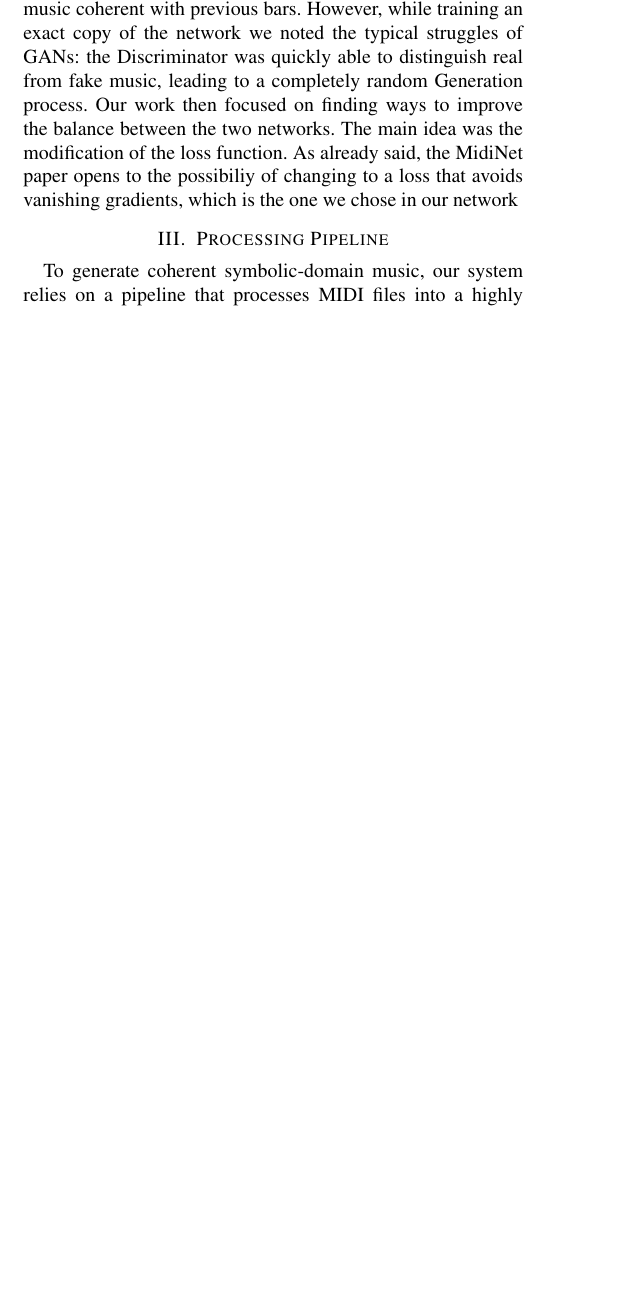
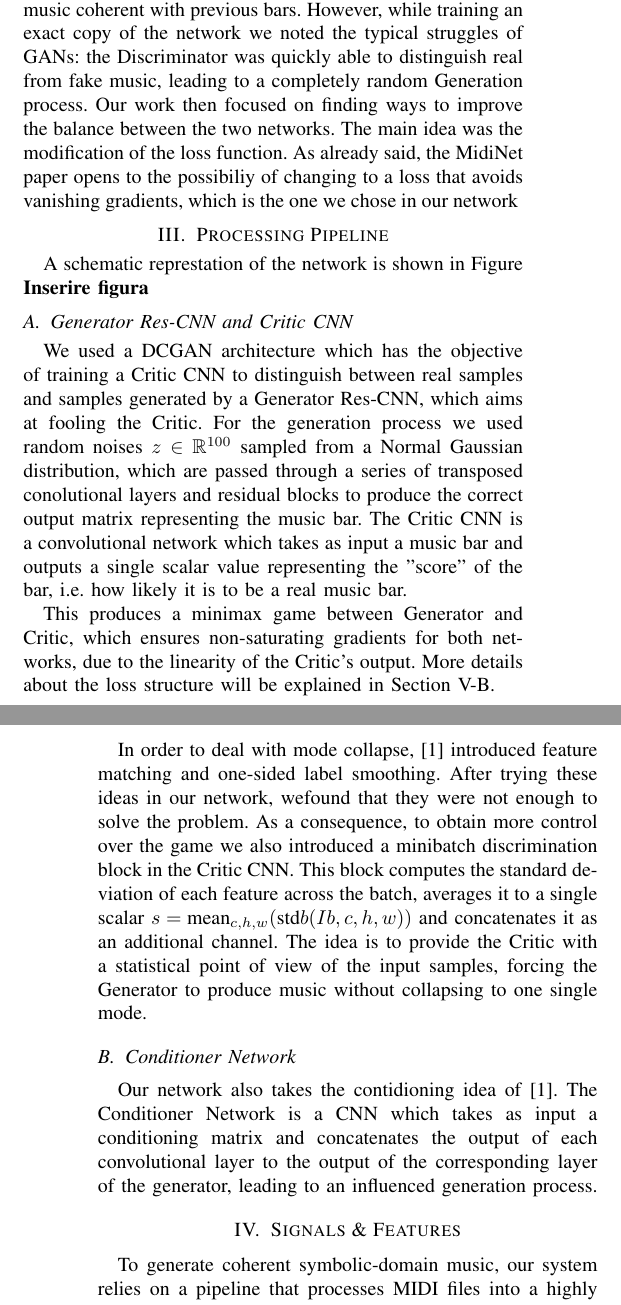
Before and after one commit to Andre1372/NNDL-project, a LaTeX paper (report/template.tex, which reads report/processing.tex, report/signals_features.tex): part of one column of page 1 of 3 before the commit and two parts of the columns of pages 1 and 2 of 3 after it, the two joined at a grey line, cut so that both start at the same text, the shorter picture padded with empty space. Compiled offline with pdfLaTeX.

Commit message:
aggiunto processing pipeline

```diff
--- a/report/processing.tex
+++ b/report/processing.tex
@@ -3,15 +3,11 @@
 \section{Processing Pipeline}
 \label{sec:processing_architecture}
 
-% TODO: Inserisci qui il diagramma a blocchi completo
-% \begin{figure}[htbp]
-%     \centering
-%     \includegraphics[width=\columnwidth]{figures/pipeline_diagram.pdf}
-%     \caption{High-level overview of the proposed system. This section details the data extraction and preprocessing blocks, while the WGAN-GP learning mechanism is discussed in Section \ref{sec:learning_mechanism}.}
-%     \label{fig:pipeline}
-% \end{figure}
+A schematic represtation of the network is shown in Figure \textbf{Inserire figura}
 
-To generate coherent symbolic-domain music, our system relies on a pipeline that processes MIDI files into a highly structured matrix representation, suitable for training a Deep Convolutional Generative Adversarial Network (DCGAN).
-At a high level, the pipeline consists of data ingestion, feature extraction (chords and monophonic melodies), formatting, and adversarial training.
-While the generative architecture and the learning mechanism will be detailed in Section \ref{sec:learning_framework}, this section focuses on the dataset selection and the preprocessing methodologies required to map the MIDI data into effective neural network inputs.
+\subsection{Generator Res-CNN and Critic CNN}
+\label{sec:generator_critic_cnn}
 
+We used a DCGAN architecture which has the objective of training a Critic CNN to distinguish between real samples and samples generated by a Generator Res-CNN, which aims at fooling the Critic.
+For the generation process we used random noises $z \in \mathbb{R}^{100}$ sampled from a Normal Gaussian distribution, which are passed through a series of transposed conolutional layers and residual blocks to produce the correct output matrix representing the music bar.
+The Critic CNN is a convolutional network which takes as input a music bar and outputs a single scalar value representing the "score" of the bar, i.e. how likely it is to be a real music bar.
@@ -23 +14,2 @@ Consequently, we obtained a homogeneous data distribution that reduces the varia
 
+This produces a minimax game between Generator and Critic, which ensures non-saturating gradients for both networks, due to the linearity of the Critic's output. More details about the loss structure will be explained in Section \ref{sec:wasserstein_loss}.
@@ -29 +16,6 @@ To evaluate the Generative Adversarial Network (GAN) rigorously and prevent data
 
+In order to deal with mode collapse, \cite{Yang-2017} introduced feature matching and one-sided label smoothing. After trying these ideas in our network, wefound that they were not enough to solve the problem. As a consequence, to obtain more control over the game we also introduced a minibatch discrimination block in the Critic CNN.
+This block computes the standard deviation of each feature across the batch, averages it to a single scalar $s = \text{mean}_{c,h,w}(\text{std}b(I{b,c,h,w}))$ and concatenates it as an additional channel. The idea is to provide the Critic with a statistical point of view of the input samples, forcing the Generator to produce music without collapsing to one single mode.
+\subsection{Conditioner Network}
+\label{sec:conditioner_network}
+Our network also takes the contidioning idea of \cite{Yang-2017}. The Conditioner Network is a CNN which takes as input a conditioning matrix and concatenates the output of each convolutional layer to the output of the corresponding layer of the generator, leading to an influenced generation process.
--- /dev/null
+++ b/report/signals_features.tex
@@ -0,0 +1,14 @@
+% !TEX root = template.tex
+
+\section{Signals \& Features}
+\label{sec:signals_features}
+
+% TODO: Inserisci qui il diagramma a blocchi completo
+% \begin{figure}[htbp]
+%     \centering
+%     \includegraphics[width=\columnwidth]{figures/pipeline_diagram.pdf}
+%     \caption{High-level overview of the proposed system. This section details the data extraction and preprocessing blocks, while the WGAN-GP learning mechanism is discussed in Section \ref{sec:learning_mechanism}.}
+%     \label{fig:pipeline}
+% \end{figure}
+
+To generate coherent symbolic-domain music, our system relies on a pipeline that processes MIDI files into a highly structured matrix representation, suitable for training a Deep Convolutional Generative Adversarial Network (DCGAN).
@@ -0,0 +30,4 @@
+Although MIDI files are structured, they are inherently event-based and highly polyphonic, making them unsuitable for direct ingestion into standard convolutional layers.
+Following the guidelines of related works in symbolic music generation \cite{Yang-2017}, we mapped the data into a 2-D matrix (piano roll) representation.
+
+Assuming a standard 4/4 time signature, we defined a spatial resolution of 16 time steps per bar and a pitch range of 128 discrete MIDI notes.
@@ -0,0 +47,3 @@
+\end{enumerate}
+
+Overall, this extraction and filtering procedure yielded a total of 44,123 valid segments, each formatted as a $128 \times 16$ matrix per bar.
```
Also changed, not shown: report/template.tex (+3 -0 lines), report/template.pdf, report/processing.tex (30 more changed lines), report/signals_features.tex (28 more changed lines).
